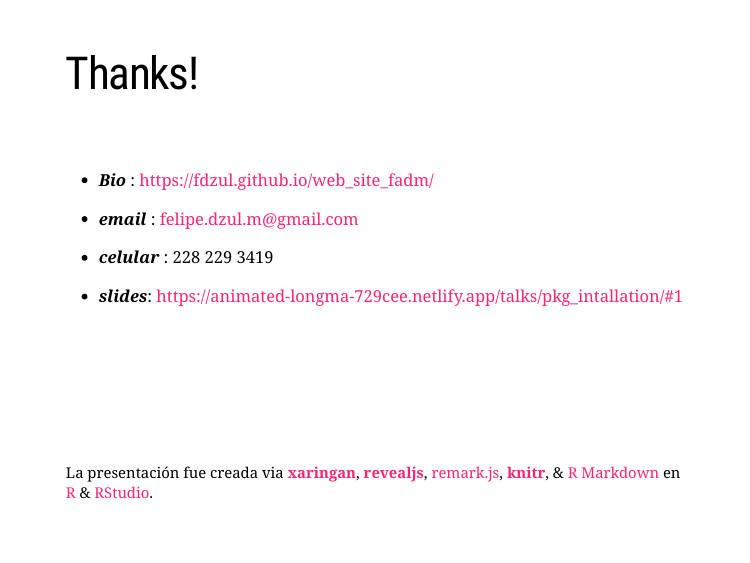
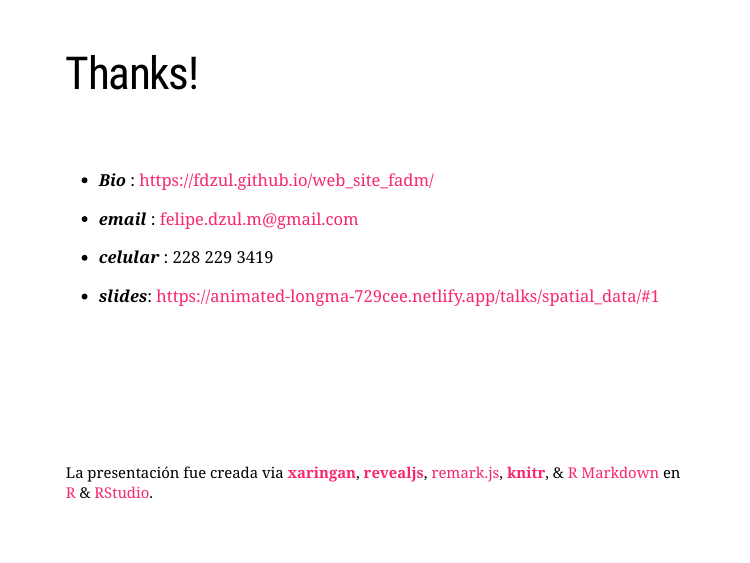
Before and after one commit to fdzul/spatial_analysis_dengue_R, an R Markdown document (talks/spatial_data/index.Rmd): page 3 of 3. Rendered offline with R 4.5, knitr and Pandoc, with nearby package versions; the slides are laid out offline by our stand-in for remark.js, each with all of its steps uncovered, in fonts that may differ from those the slides ask for, and without slide numbers, shadows or browser add-ons; some code elsewhere in the file could not run offline; a font, style sheet, LaTeX package, included part or bibliography that could not be used is replaced or left out.

Commit message:
this commit update the talk

```diff
--- a/talks/spatial_data/index.Rmd
+++ b/talks/spatial_data/index.Rmd
@@ -80,7 +80,7 @@ xaringanExtra::use_logo(
 
 - ***celular***     :     228 229 3419
 
-- ***slides***:     https://animated-longma-729cee.netlify.app/talks/pkg_intallation/#1
+- ***slides***:     https://animated-longma-729cee.netlify.app/talks/spatial_data/#1
 
 
 
```
Also changed, not shown: talks/spatial_data/index.html.
